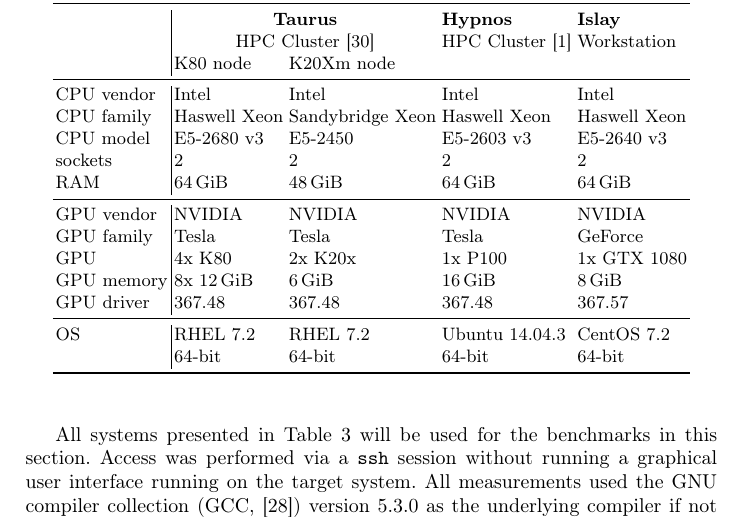
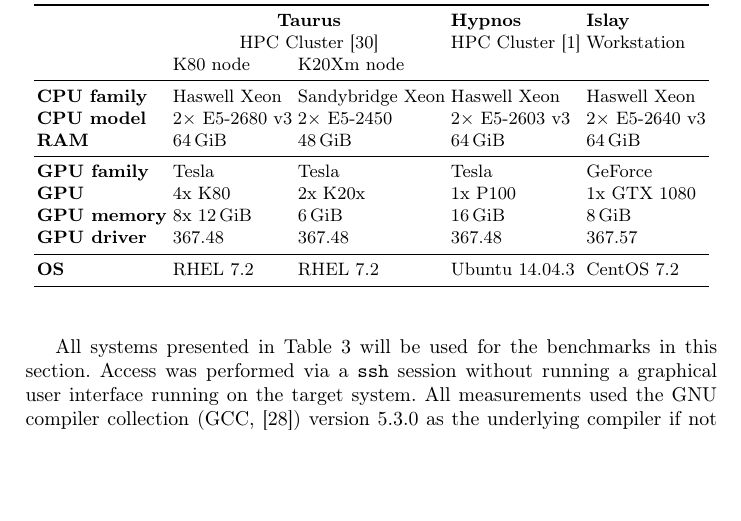
Before and after one commit to psteinb/gearshifft_publication, a LaTeX thesis (gearshifft.tex, which reads results.tex): part of page 11 of 21 before the commit and part of page 11 of 20 after it, cut so that both start at the same text, the shorter picture padded with empty space. Compiled offline with pdfLaTeX.

Commit message:
smaller table (benchmark hardware).

```diff
--- a/results.tex
+++ b/results.tex
@@ -13,26 +13,26 @@
   \centering
   \caption{Benchmark Hardware}
   \label{tab:hardware}
-  \begin{tabular}{l|llll}
+  \begin{tabular}{lllll}
     \toprule
                & \multicolumn{2}{c}{\textbf{Taurus}}           & \textbf{Hypnos}           & \textbf{Islay}                            \\
                & \multicolumn{2}{c}{HPC Cluster \cite{taurus}} & HPC Cluster \cite{hypnos} & Workstation                               \\
                & K80 node                                      & K20Xm node                &                     &                     \\
     \midrule
-    CPU vendor & Intel                                         & Intel                     & Intel               & Intel               \\
-    CPU family & Haswell Xeon                                  & Sandybridge Xeon          & Haswell Xeon        & Haswell Xeon        \\
-    CPU model  & E5-2680 v3                                    & E5-2450                   & E5-2603 v3          & E5-2640 v3          \\
-    sockets    & $2$                                           & $2$                       & $2$                 & $2$                 \\
-    RAM        & \SI{64}{\gibi\byte}                           & \SI{48}{\gibi\byte}       & \SI{64}{\gibi\byte} & \SI{64}{\gibi\byte} \\
+%    CPU vendor & Intel                                         & Intel                     & Intel               & Intel               \\
+    \textbf{CPU family} & Haswell Xeon                                  & Sandybridge Xeon          & Haswell Xeon        & Haswell Xeon        \\
+    \textbf{CPU model } & $2{\times}$ E5-2680 v3                        & $2{\times}$ E5-2450       & $2{\times}$ E5-2603 v3 & $2{\times}$ E5-2640 v3          \\
+%    sockets    & $2$                                           & $2$                       & $2$                 & $2$                 \\
+    \textbf{RAM       } & \SI{64}{\gibi\byte}                           & \SI{48}{\gibi\byte}       & \SI{64}{\gibi\byte} & \SI{64}{\gibi\byte} \\
     \midrule
-    GPU vendor & NVIDIA                                        & NVIDIA                    & NVIDIA              & NVIDIA              \\
-    GPU family & Tesla                                         & Tesla                     & Tesla               & GeForce             \\
-    GPU        & 4x K80                                        & 2x K20x                   & 1x P100             & 1x GTX 1080         \\
-    GPU memory & 8x \SI{12}{\gibi\byte}                        & \SI{6}{\gibi\byte}        & \SI{16}{\gibi\byte} & \SI{8}{\gibi\byte}  \\
-    GPU driver & $367.48$                                      & $367.48$                  & $367.48$            & $367.57$            \\
+%    GPU vendor & NVIDIA                                        & NVIDIA                    & NVIDIA              & NVIDIA              \\
+    \textbf{GPU family} & Tesla                                         & Tesla                     & Tesla               & GeForce             \\
+    \textbf{GPU       } & 4x K80                                        & 2x K20x                   & 1x P100             & 1x GTX 1080         \\
+    \textbf{GPU memory} & 8x \SI{12}{\gibi\byte}                        & \SI{6}{\gibi\byte}        & \SI{16}{\gibi\byte} & \SI{8}{\gibi\byte}  \\
+    \textbf{GPU driver} & $367.48$                                      & $367.48$                  & $367.48$            & $367.57$            \\
     \midrule
-    OS         & RHEL $7.2$                                    & RHEL $7.2$                & Ubuntu $14.04.3$    & CentOS $7.2$        \\
-               & 64-bit                                        & 64-bit                    & 64-bit              & 64-bit              \\
+    \textbf{OS}         & RHEL $7.2$                                    & RHEL $7.2$                & Ubuntu $14.04.3$    & CentOS $7.2$        \\
+%               & 64-bit                                        & 64-bit                    & 64-bit              & 64-bit              \\
     \bottomrule
   \end{tabular}
 \end{table}
```
